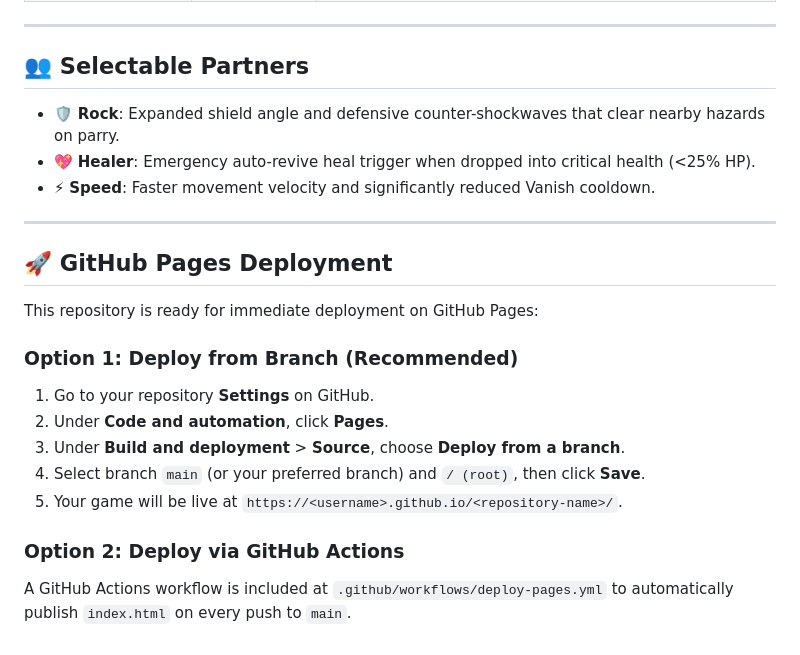
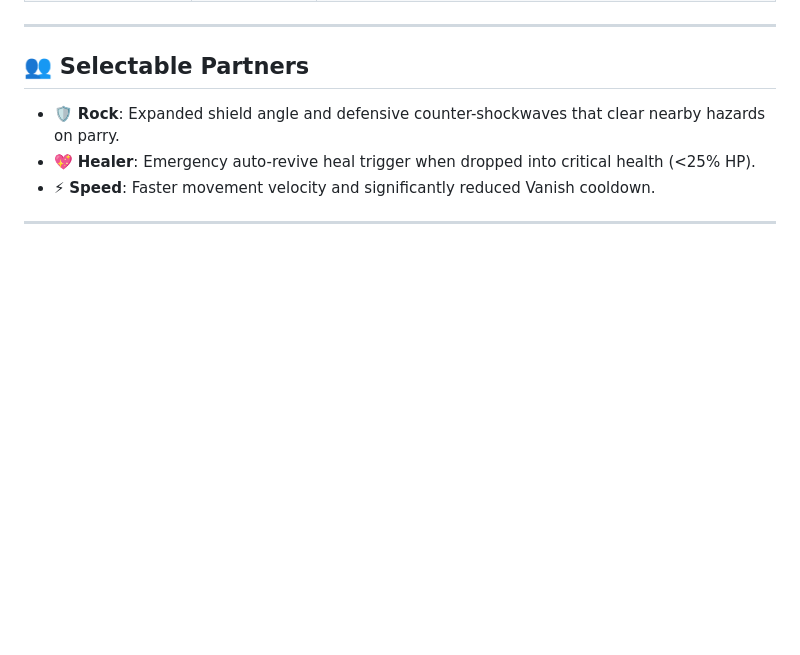
Before and after one commit to mmalone3/CustomPlayTest, a Markdown page: README.md, the part around the change. Rendered like a GitHub page; blank space fills up the shorter version.

Commit message:
Remove GitHub Pages deployment section
Removed GitHub Pages deployment instructions from README.

```diff
--- a/README.md
+++ b/README.md
@@ -45,17 +45,3 @@ A standalone, single-file HTML5 Canvas combat sandbox and playtesting lab for **
 - ⚡ **Speed**: Faster movement velocity and significantly reduced Vanish cooldown.
 
 ---
-
-## 🚀 GitHub Pages Deployment
-
-This repository is ready for immediate deployment on GitHub Pages:
-
-### Option 1: Deploy from Branch (Recommended)
-1. Go to your repository **Settings** on GitHub.
-2. Under **Code and automation**, click **Pages**.
-3. Under **Build and deployment** > **Source**, choose **Deploy from a branch**.
-4. Select branch `main` (or your preferred branch) and `/ (root)`, then click **Save**.
-5. Your game will be live at `https://<username>.github.io/<repository-name>/`.
-
-### Option 2: Deploy via GitHub Actions
-A GitHub Actions workflow is included at `.github/workflows/deploy-pages.yml` to automatically publish `index.html` on every push to `main`.
```
